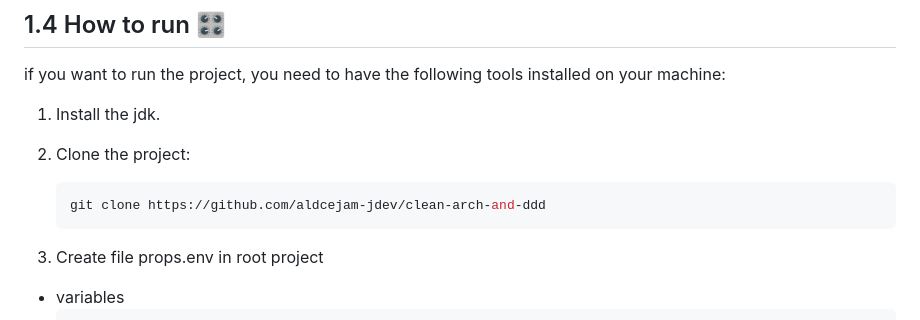
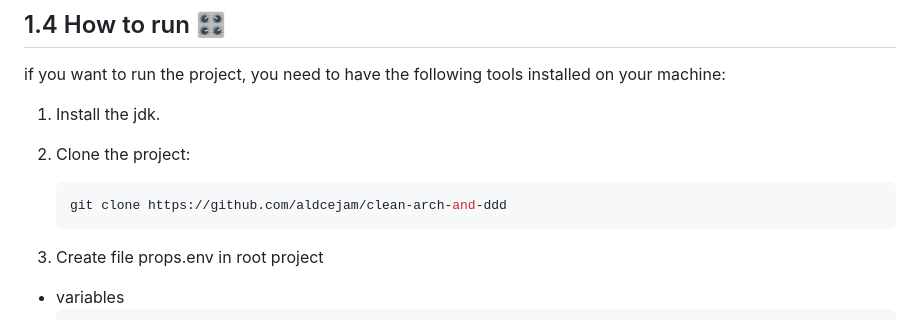
Before and after one commit to aldcejam/Clean-arch_DDD, a Markdown page: README.md, the part around the change. Rendered like a GitHub page.

````diff
--- a/README.md
+++ b/README.md
@@ -40,7 +40,7 @@ if you want to run the project, you need to have the following tools installed o
 2. Clone the project:
 
     ```bash
-    git clone https://github.com/aldcejam-jdev/clean-arch-and-ddd
+    git clone https://github.com/aldcejam/clean-arch-and-ddd
     ```
 3. Create file props.env in root project
  - variables
````
